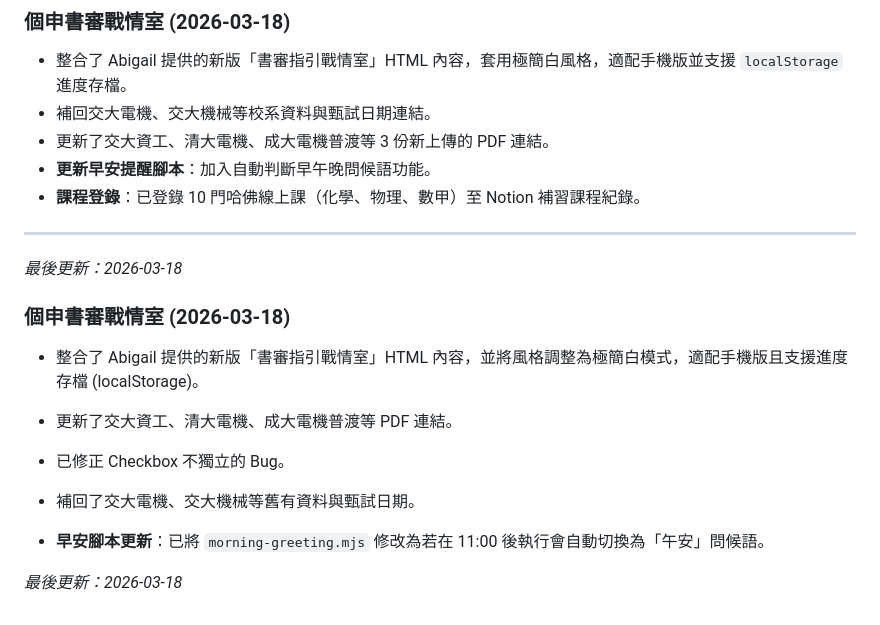
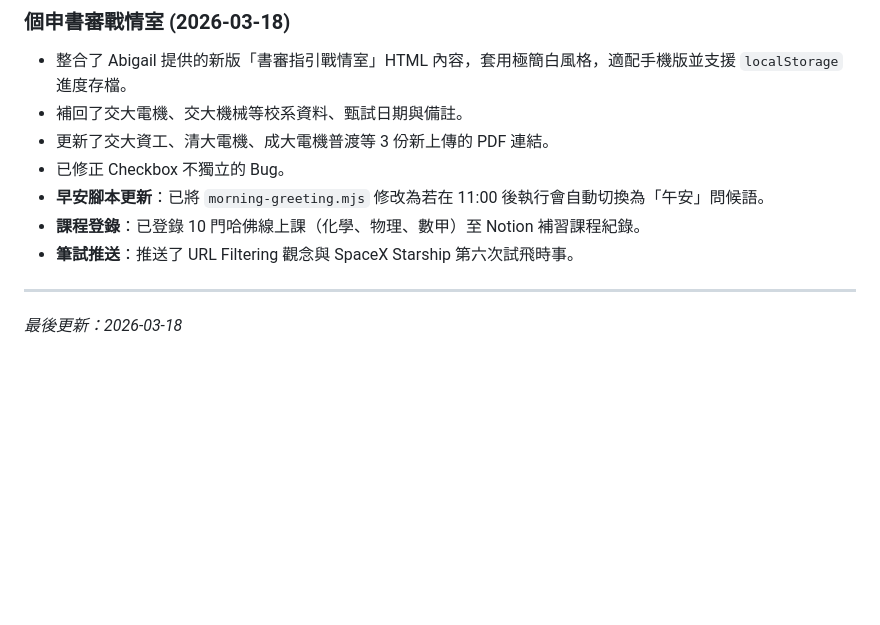
Before and after one commit to saygmu/study-notes, a Markdown page: memory/raw/MEMORY.md, the part around the change. GitHub-like rendering; blank space fills up the shorter version.

Commit message:
Daily memory consolidation and sync (2026-03-18)

```diff
--- a/memory/raw/MEMORY.md
+++ b/memory/raw/MEMORY.md
@@ -192,22 +192,13 @@
 
 ### 個申書審戰情室 (2026-03-18)
 - 整合了 Abigail 提供的新版「書審指引戰情室」HTML 內容，套用極簡白風格，適配手機版並支援 `localStorage` 進度存檔。
-- 補回交大電機、交大機械等校系資料與甄試日期連結。
+- 補回了交大電機、交大機械等校系資料、甄試日期與備註。
 - 更新了交大資工、清大電機、成大電機普渡等 3 份新上傳的 PDF 連結。
-- **更新早安提醒腳本**：加入自動判斷早午晚問候語功能。
+- 已修正 Checkbox 不獨立的 Bug。
+- **早安腳本更新**：已將 `morning-greeting.mjs` 修改為若在 11:00 後執行會自動切換為「午安」問候語。
 - **課程登錄**：已登錄 10 門哈佛線上課（化學、物理、數甲）至 Notion 補習課程紀錄。
+- **筆試推送**：推送了 URL Filtering 觀念與 SpaceX Starship 第六次試飛時事。
 
 ---
 
 *最後更新：2026-03-18*
-
-
-### 個申書審戰情室 (2026-03-18)
-- 整合了 Abigail 提供的新版「書審指引戰情室」HTML 內容，並將風格調整為極簡白模式，適配手機版且支援進度存檔 (localStorage)。
-- 更新了交大資工、清大電機、成大電機普渡等 PDF 連結。
-- 已修正 Checkbox 不獨立的 Bug。
-- 補回了交大電機、交大機械等舊有資料與甄試日期。
-
-- **早安腳本更新**：已將 `morning-greeting.mjs` 修改為若在 11:00 後執行會自動切換為「午安」問候語。
-
-*最後更新：2026-03-18*
```
